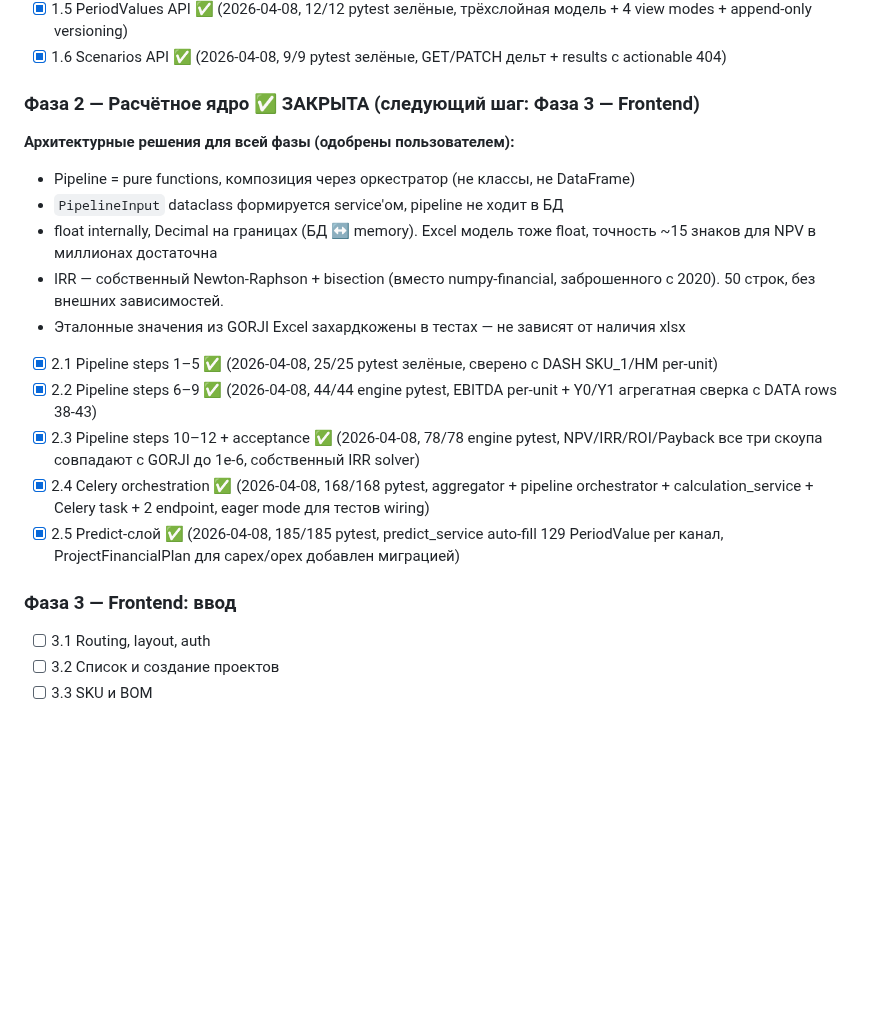
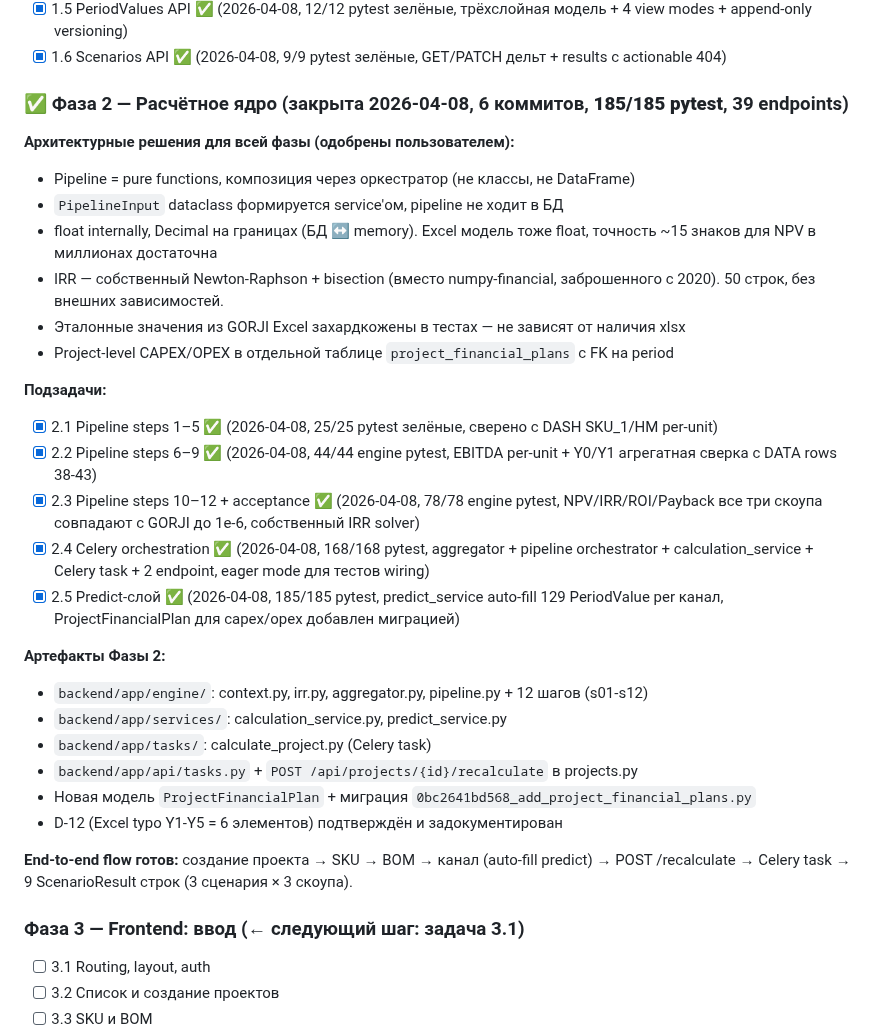
Before and after one commit to slesarev92/DB2, a Markdown page: docs/IMPLEMENTATION_PLAN.md, the part around the change. Drawn GitHub-style; blank space fills up the shorter version.

Commit message:
docs: mark phase 2 complete
Привожу заголовок Фазы 2 в Разделе 4 (Статус выполнения) к стандартному
формату как у Фаз 0/1: ✅ + дата закрытия + число коммитов + pytest счёт
+ endpoints. Добавлен список артефактов фазы (engine/services/tasks/
миграция/D-12) и краткое описание end-to-end flow.

Фаза 2 закрыта на 2026-04-08:
- 6 коммитов (5 задач 2.1-2.5 + ProjectFinancialPlan фолоу-ап)
- 185/185 pytest, 0 warnings, ≈14.5 сек
- 39 endpoints (37 CRUD + recalculate + tasks/{id})
- 12 pipeline шагов + aggregator + orchestrator + 2 service'а

Следующий шаг — задача 3.1 (Frontend routing/layout/auth).

Co-Authored-By: Claude Opus 4.6 (1M context) <noreply@anthropic.com>

```diff
--- a/docs/IMPLEMENTATION_PLAN.md
+++ b/docs/IMPLEMENTATION_PLAN.md
@@ -782,7 +782,8 @@ Acceptance "FCF по годам Y0..Y10" из исходного критери
 - [x] 1.5 PeriodValues API ✅ (2026-04-08, 12/12 pytest зелёные, трёхслойная модель + 4 view modes + append-only versioning)
 - [x] 1.6 Scenarios API ✅ (2026-04-08, 9/9 pytest зелёные, GET/PATCH дельт + results с actionable 404)
 
-### Фаза 2 — Расчётное ядро ✅ ЗАКРЫТА (следующий шаг: Фаза 3 — Frontend)
+### ✅ Фаза 2 — Расчётное ядро (закрыта 2026-04-08, 6 коммитов, **185/185 pytest**, 39 endpoints)
+
 **Архитектурные решения для всей фазы (одобрены пользователем):**
 - Pipeline = pure functions, композиция через оркестратор (не классы, не DataFrame)
 - `PipelineInput` dataclass формируется service'ом, pipeline не ходит в БД
@@ -790,13 +791,26 @@ Acceptance "FCF по годам Y0..Y10" из исходного критери
 - IRR — собственный Newton-Raphson + bisection (вместо numpy-financial,
   заброшенного с 2020). 50 строк, без внешних зависимостей.
 - Эталонные значения из GORJI Excel захардкожены в тестах — не зависят от наличия xlsx
+- Project-level CAPEX/OPEX в отдельной таблице `project_financial_plans` с FK на period
+
+**Подзадачи:**
 - [x] 2.1 Pipeline steps 1–5 ✅ (2026-04-08, 25/25 pytest зелёные, сверено с DASH SKU_1/HM per-unit)
 - [x] 2.2 Pipeline steps 6–9 ✅ (2026-04-08, 44/44 engine pytest, EBITDA per-unit + Y0/Y1 агрегатная сверка с DATA rows 38-43)
 - [x] 2.3 Pipeline steps 10–12 + acceptance ✅ (2026-04-08, 78/78 engine pytest, NPV/IRR/ROI/Payback все три скоупа совпадают с GORJI до 1e-6, собственный IRR solver)
 - [x] 2.4 Celery orchestration ✅ (2026-04-08, 168/168 pytest, aggregator + pipeline orchestrator + calculation_service + Celery task + 2 endpoint, eager mode для тестов wiring)
 - [x] 2.5 Predict-слой ✅ (2026-04-08, 185/185 pytest, predict_service auto-fill 129 PeriodValue per канал, ProjectFinancialPlan для capex/opex добавлен миграцией)
 
-### Фаза 3 — Frontend: ввод
+**Артефакты Фазы 2:**
+- `backend/app/engine/`: context.py, irr.py, aggregator.py, pipeline.py + 12 шагов (s01-s12)
+- `backend/app/services/`: calculation_service.py, predict_service.py
+- `backend/app/tasks/`: calculate_project.py (Celery task)
+- `backend/app/api/tasks.py` + `POST /api/projects/{id}/recalculate` в projects.py
+- Новая модель `ProjectFinancialPlan` + миграция `0bc2641bd568_add_project_financial_plans.py`
+- D-12 (Excel typo Y1-Y5 = 6 элементов) подтверждён и задокументирован
+
+**End-to-end flow готов:** создание проекта → SKU → BOM → канал (auto-fill predict) → POST /recalculate → Celery task → 9 ScenarioResult строк (3 сценария × 3 скоупа).
+
+### Фаза 3 — Frontend: ввод (← следующий шаг: задача 3.1)
 - [ ] 3.1 Routing, layout, auth
 - [ ] 3.2 Список и создание проектов
 - [ ] 3.3 SKU и BOM
```
